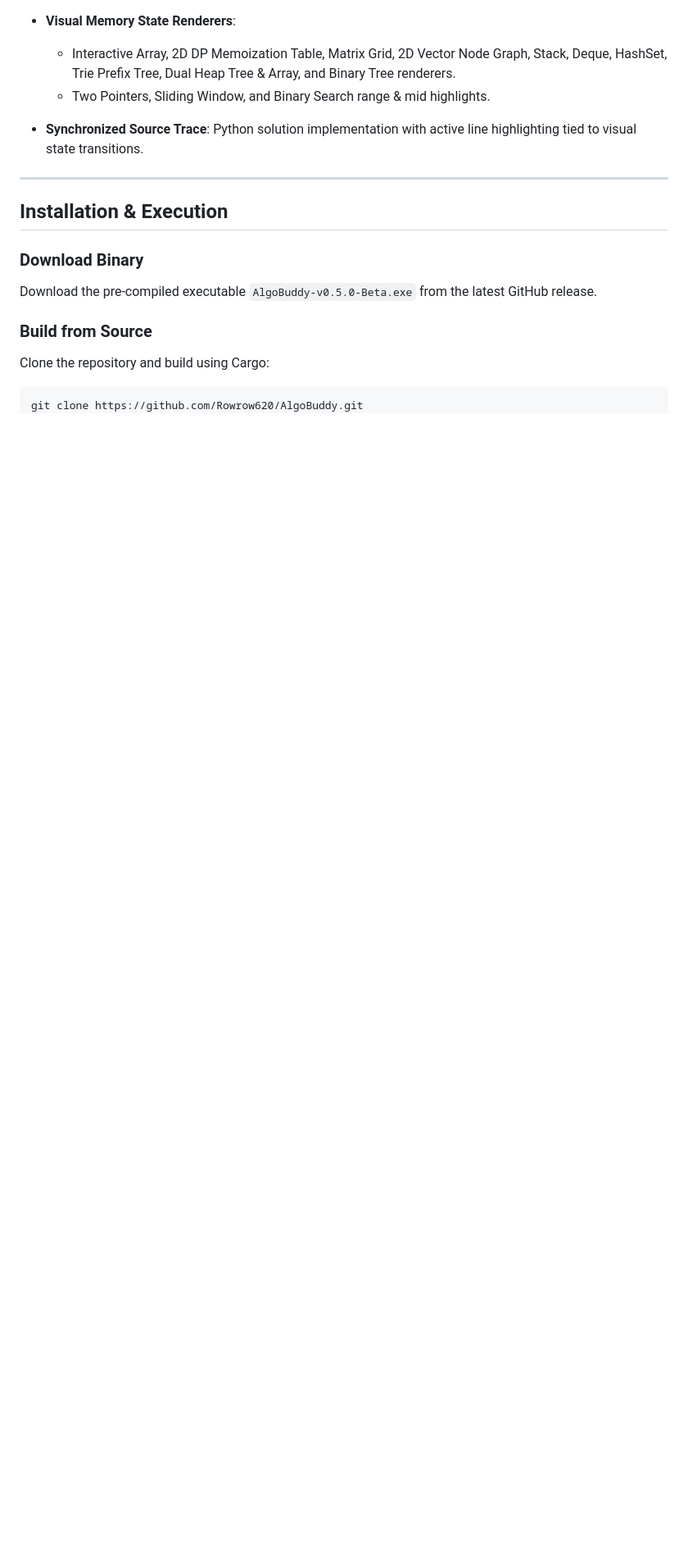
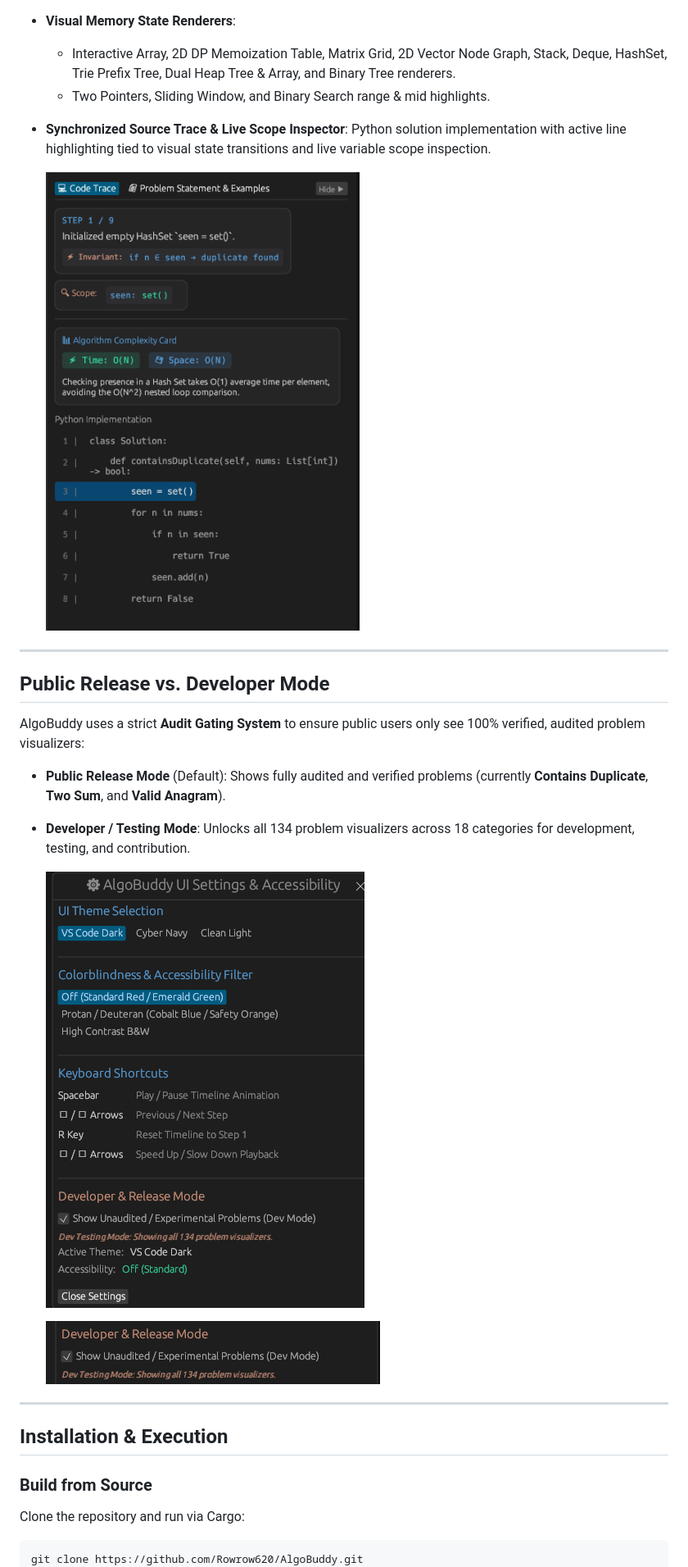
Before and after one commit to Rowrow620/AlgoBuddy, a Markdown page: README.md, the part around one of its changes. Shown at 82% size. Drawn GitHub-style; pictures changed too: assets/dev_mode.png (added), assets/inspector.png (added), assets/settings.png (added); blank space fills up the shorter version.

Commit message:
docs: add UI screenshot assets to README

````diff
--- a/README.md
+++ b/README.md
@@ -42,19 +39,30 @@ AlgoBuddy is a high-performance cross-platform application built in Rust using `
 - **Visual Memory State Renderers**:
   - Interactive Array, 2D DP Memoization Table, Matrix Grid, 2D Vector Node Graph, Stack, Deque, HashSet, Trie Prefix Tree, Dual Heap Tree & Array, and Binary Tree renderers.
   - Two Pointers, Sliding Window, and Binary Search range & mid highlights.
-- **Synchronized Source Trace**: Python solution implementation with active line highlighting tied to visual state transitions.
+- **Synchronized Source Trace & Live Scope Inspector**: Python solution implementation with active line highlighting tied to visual state transitions and live variable scope inspection.
+
+  ![Code Trace and Live Scope Inspector Panel](assets/inspector.png)
+
+---
+
+## Public Release vs. Developer Mode
+
+AlgoBuddy uses a strict **Audit Gating System** to ensure public users only see 100% verified, audited problem visualizers:
+
+- **Public Release Mode** (Default): Shows fully audited and verified problems (currently **Contains Duplicate**, **Two Sum**, and **Valid Anagram**).
+- **Developer / Testing Mode**: Unlocks all 134 problem visualizers across 18 categories for development, testing, and contribution.
+
+  ![AlgoBuddy Settings & Accessibility Modal](assets/settings.png)
+
+  ![Developer & Release Mode Toggle](assets/dev_mode.png)
 
 ---
 
 ## Installation & Execution
 
-### Download Binary
-
-Download the pre-compiled executable `AlgoBuddy-v0.5.0-Beta.exe` from the latest GitHub release.
-
 ### Build from Source
 
-Clone the repository and build using Cargo:
+Clone the repository and run via Cargo:
 
 ```powershell
 git clone https://github.com/Rowrow620/AlgoBuddy.git
````
Also changed, not shown: other parts of README.md (+15 -6 lines), assets/sidebar.png (added).
